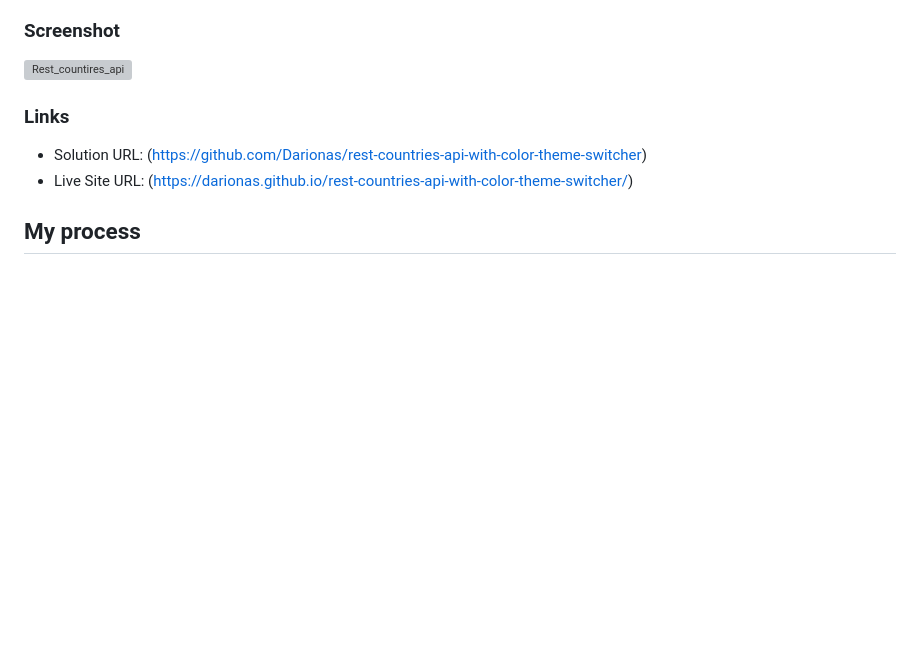
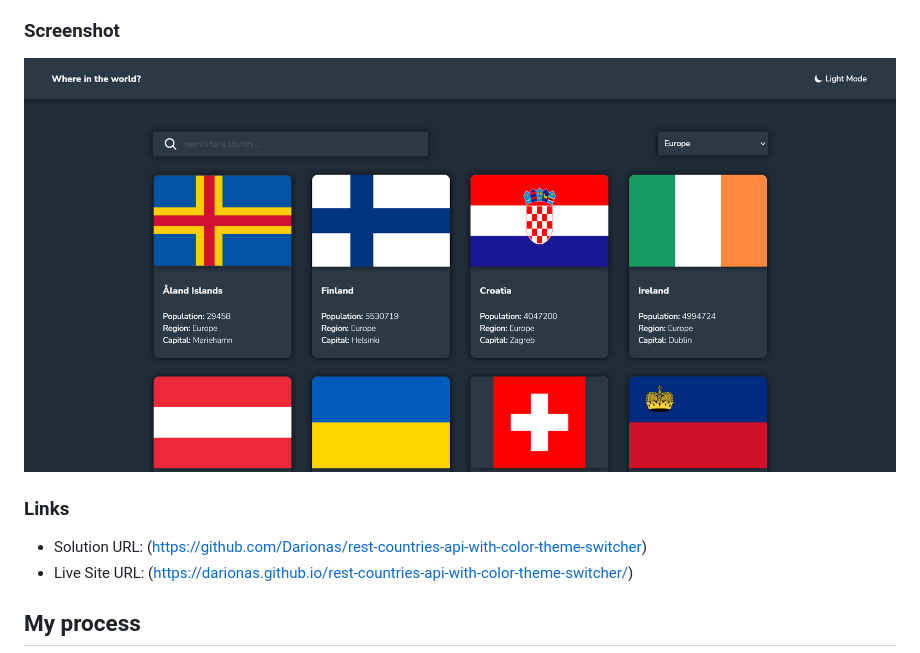
Before and after one commit to Darionas/rest-countries-api-with-color-theme-switcher, a Markdown page: README.md, the part around one of its changes. Rendered like a GitHub page; blank space fills up the shorter version; grey boxes are pictures that could not be loaded.

Commit message:
update README.md_4

```diff
--- a/README.md
+++ b/README.md
@@ -32,7 +32,7 @@ Users should be able to:
 
 ### Screenshot
 
-![Rest_countires_api](./images/rest_countires_api.png)
+![Rest_countires_api](./images/rest_countries_api.png)
 
 
 
```
Also changed, not shown: other parts of README.md (+1 -1 lines).
